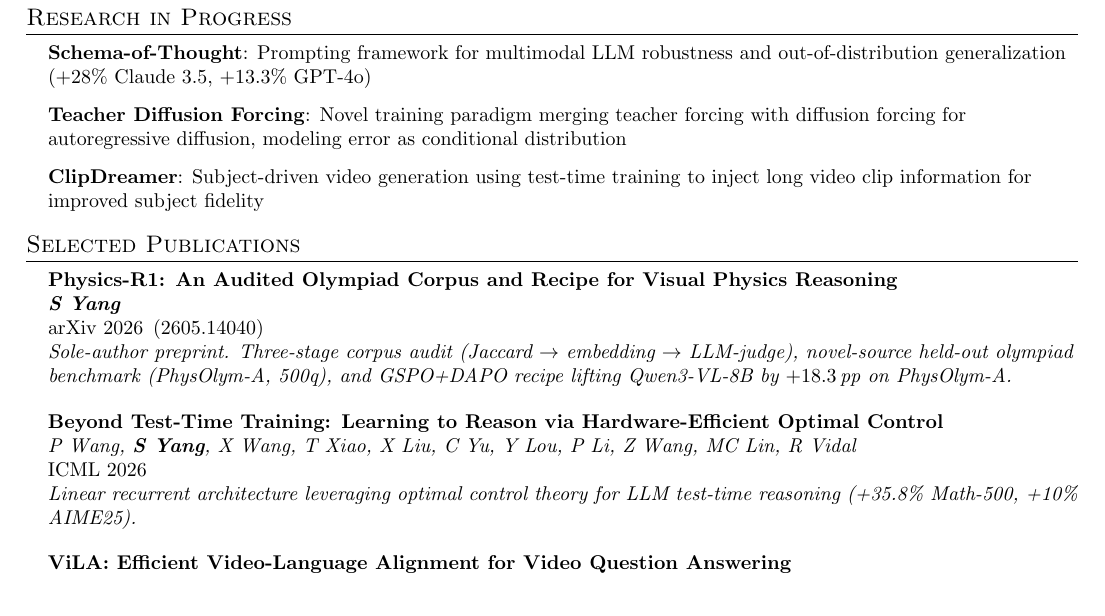
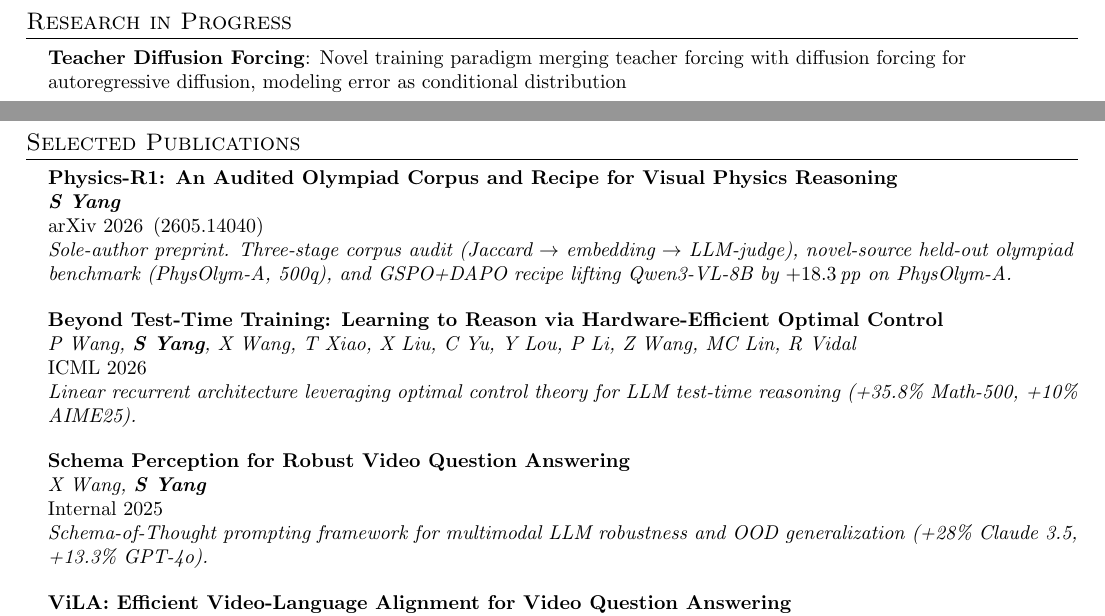
Before and after one commit to shanyang-me/shanyang-me.github.io, a LaTeX CV (docs/shanyang_resume.tex): part of page 2 of 3 before the commit and two parts of pages 1 and 2 of 3 after it, the two joined at a grey line, cut so that both start at the same text. Compiled offline with pdfLaTeX.

Commit message:
Move Schema-of-Thought to Selected Publications; drop ClipDreamer
- Schema Perception for Robust Video Question Answering (X Wang, S Yang)
  added as "Internal 2025" pub between TTC-Net (ICML 2026) and ViLA (ECCV 2024)
- ClipDreamer removed from Research in Progress
- Research in Progress now: Teacher Diffusion Forcing only

Co-Authored-By: Claude Opus 4.7 (1M context) <noreply@anthropic.com>

```diff
--- a/docs/shanyang_resume.tex
+++ b/docs/shanyang_resume.tex
@@ -139,9 +139,7 @@
 %-----------RESEARCH IN PROGRESS-----------
 \section{Research in Progress}
   \resumeSubHeadingListStart
-    \resumeRIP{Schema-of-Thought}{Prompting framework for multimodal LLM robustness and out-of-distribution generalization (+28\% Claude 3.5, +13.3\% GPT-4o)}
     \resumeRIP{Teacher Diffusion Forcing}{Novel training paradigm merging teacher forcing with diffusion forcing for autoregressive diffusion, modeling error as conditional distribution}
-    \resumeRIP{ClipDreamer}{Subject-driven video generation using test-time training to inject long video clip information for improved subject fidelity}
   \resumeSubHeadingListEnd
 
 %-----------SELECTED PUBLICATIONS-----------
@@ -158,6 +156,12 @@
       {P Wang, \textbf{S Yang}, X Wang, T Xiao, X Liu, C Yu, Y Lou, P Li, Z Wang, MC Lin, R Vidal}
       {ICML 2026}
       {Linear recurrent architecture leveraging optimal control theory for LLM test-time reasoning (+35.8\% Math-500, +10\% AIME25).}
+
+    \resumePubFull
+      {Schema Perception for Robust Video Question Answering}
+      {X Wang, \textbf{S Yang}}
+      {Internal 2025}
+      {Schema-of-Thought prompting framework for multimodal LLM robustness and OOD generalization (+28\% Claude 3.5, +13.3\% GPT-4o).}
 
     \resumePubFull
       {ViLA: Efficient Video-Language Alignment for Video Question Answering}
```
Also changed, not shown: docs/shanyang_resume.pdf.
